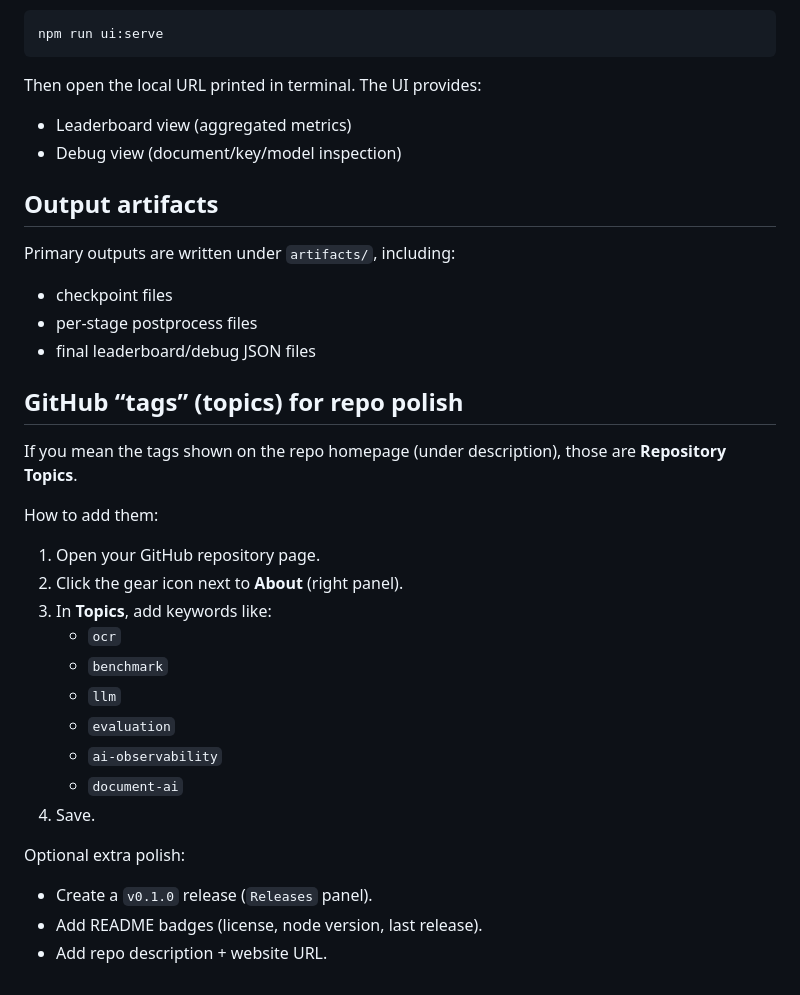
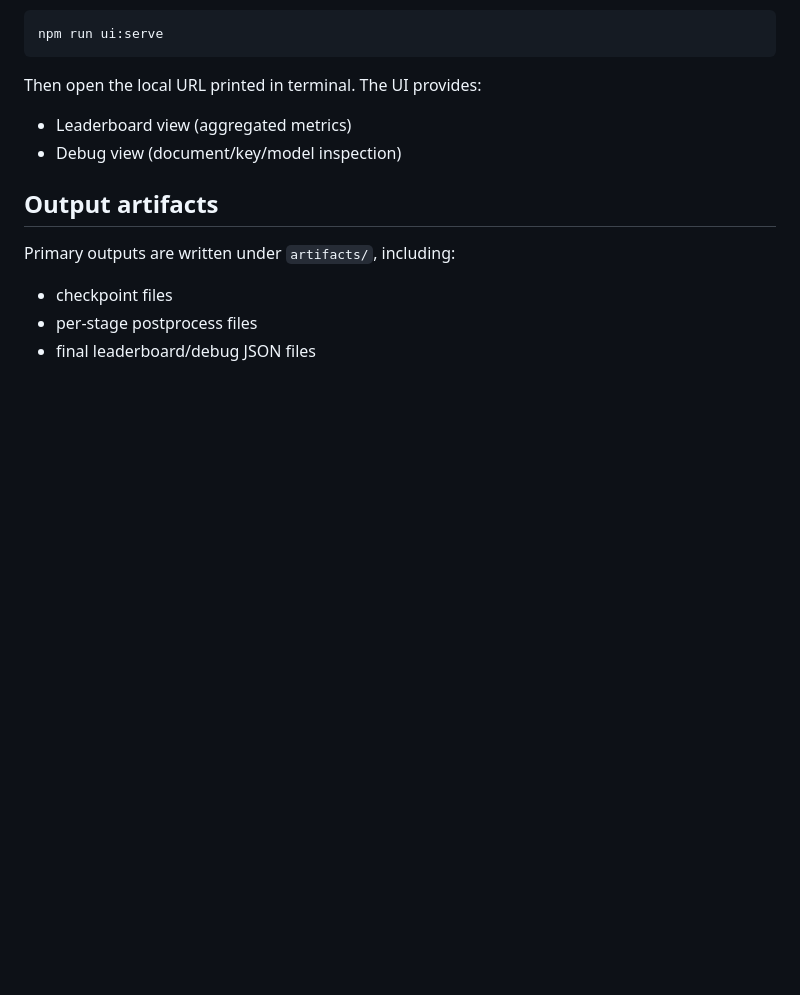
Before and after one commit to ArbitrHq/ocr-mini-bench, a Markdown page: README.md, the part around one of its changes. Rendered like a GitHub page; blank space fills up the shorter version.

Commit message:
README tag issues fixed

```diff
--- a/README.md
+++ b/README.md
@@ -151,26 +152,3 @@ Primary outputs are written under `artifacts/`, including:
 - checkpoint files
 - per-stage postprocess files
 - final leaderboard/debug JSON files
-
-## GitHub “tags” (topics) for repo polish
-
-If you mean the tags shown on the repo homepage (under description), those are **Repository Topics**.
-
-How to add them:
-
-1. Open your GitHub repository page.
-2. Click the gear icon next to **About** (right panel).
-3. In **Topics**, add keywords like:
-   - `ocr`
-   - `benchmark`
-   - `llm`
-   - `evaluation`
-   - `ai-observability`
-   - `document-ai`
-4. Save.
-
-Optional extra polish:
-
-- Create a `v0.1.0` release (`Releases` panel).
-- Add README badges (license, node version, last release).
-- Add repo description + website URL.
```
Also changed, not shown: other parts of README.md (+1 -0 lines).
